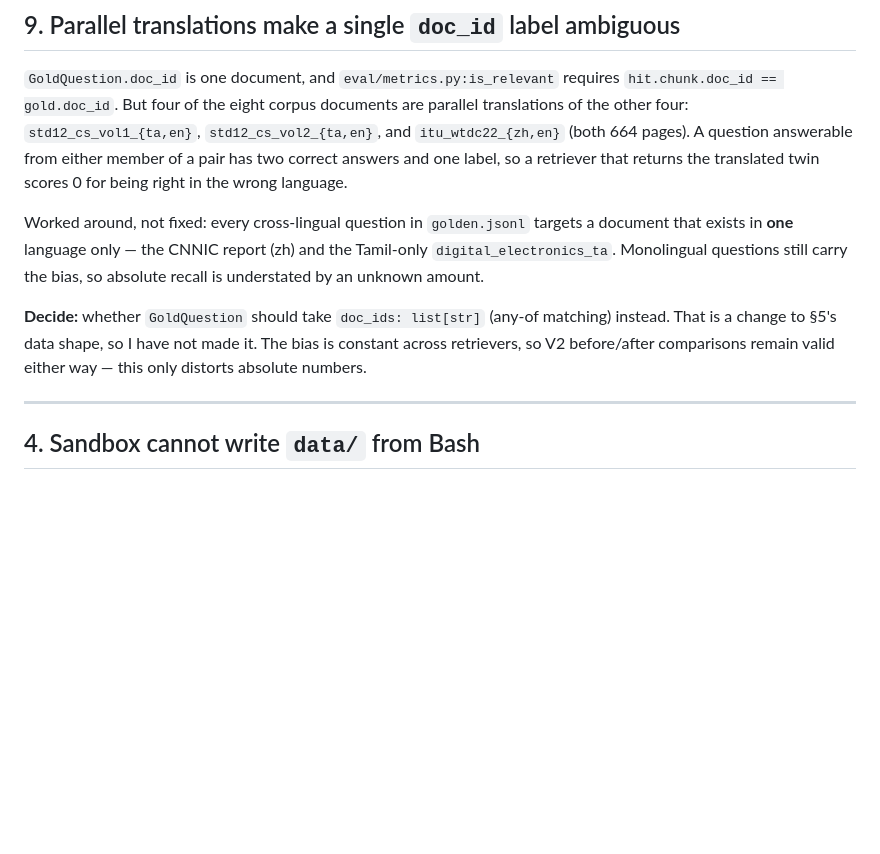
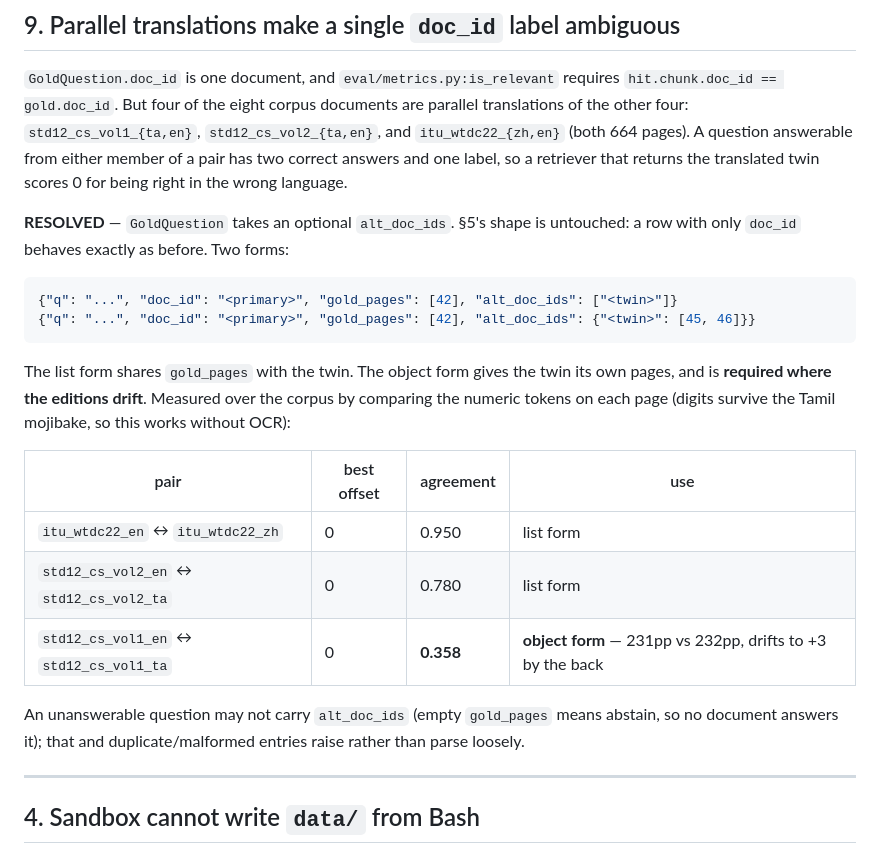
Before and after one commit to itzmaniss/StudyKaki, a Markdown page: BLOCKERS.md, the part around the change. GitHub-like rendering; blank space fills up the shorter version.

Commit message:
docs: record alt_doc_ids and the measured edition alignment

````diff
--- a/BLOCKERS.md
+++ b/BLOCKERS.md
@@ -103,13 +103,26 @@ translations of the other four: `std12_cs_vol1_{ta,en}`, `std12_cs_vol2_{ta,en}`
 correct answers and one label, so a retriever that returns the translated twin scores 0 for
 being right in the wrong language.
 
-Worked around, not fixed: every cross-lingual question in `golden.jsonl` targets a document that
-exists in **one** language only — the CNNIC report (zh) and the Tamil-only `digital_electronics_ta`.
-Monolingual questions still carry the bias, so absolute recall is understated by an unknown amount.
+**RESOLVED** — `GoldQuestion` takes an optional `alt_doc_ids`. §5's shape is untouched: a row with
+only `doc_id` behaves exactly as before. Two forms:
 
-**Decide:** whether `GoldQuestion` should take `doc_ids: list[str]` (any-of matching) instead. That
-is a change to §5's data shape, so I have not made it. The bias is constant across retrievers, so
-V2 before/after comparisons remain valid either way — this only distorts absolute numbers.
+```json
+{"q": "...", "doc_id": "<primary>", "gold_pages": [42], "alt_doc_ids": ["<twin>"]}
+{"q": "...", "doc_id": "<primary>", "gold_pages": [42], "alt_doc_ids": {"<twin>": [45, 46]}}
+```
+
+The list form shares `gold_pages` with the twin. The object form gives the twin its own pages, and
+is **required where the editions drift**. Measured over the corpus by comparing the numeric tokens
+on each page (digits survive the Tamil mojibake, so this works without OCR):
+
+| pair | best offset | agreement | use |
+|---|---|---|---|
+| `itu_wtdc22_en` ↔ `itu_wtdc22_zh` | 0 | 0.950 | list form |
+| `std12_cs_vol2_en` ↔ `std12_cs_vol2_ta` | 0 | 0.780 | list form |
+| `std12_cs_vol1_en` ↔ `std12_cs_vol1_ta` | 0 | **0.358** | **object form** — 231pp vs 232pp, drifts to +3 by the back |
+
+An unanswerable question may not carry `alt_doc_ids` (empty `gold_pages` means abstain, so no
+document answers it); that and duplicate/malformed entries raise rather than parse loosely.
 
 ---
 
````
